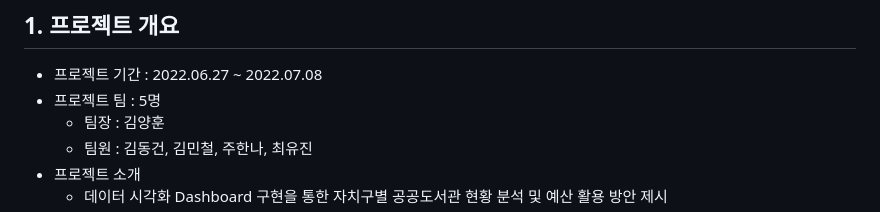
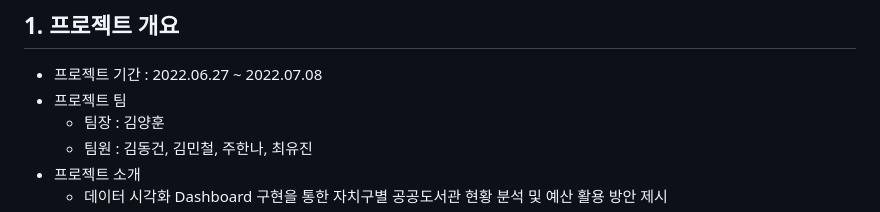
Before and after one commit to hanna-joo/PJT_SeoulLibrary, a Markdown page: README.md, the part around the change. Drawn GitHub-style.

```diff
--- a/README.md
+++ b/README.md
@@ -9,7 +9,7 @@
 ## 1. 프로젝트 개요
 
 - 프로젝트 기간 : 2022.06.27 ~ 2022.07.08
-- 프로젝트 팀 : 5명
+- 프로젝트 팀
   - 팀장 : 김양훈
   - 팀원 : 김동건, 김민철, 주한나, 최유진
 - 프로젝트 소개
```
